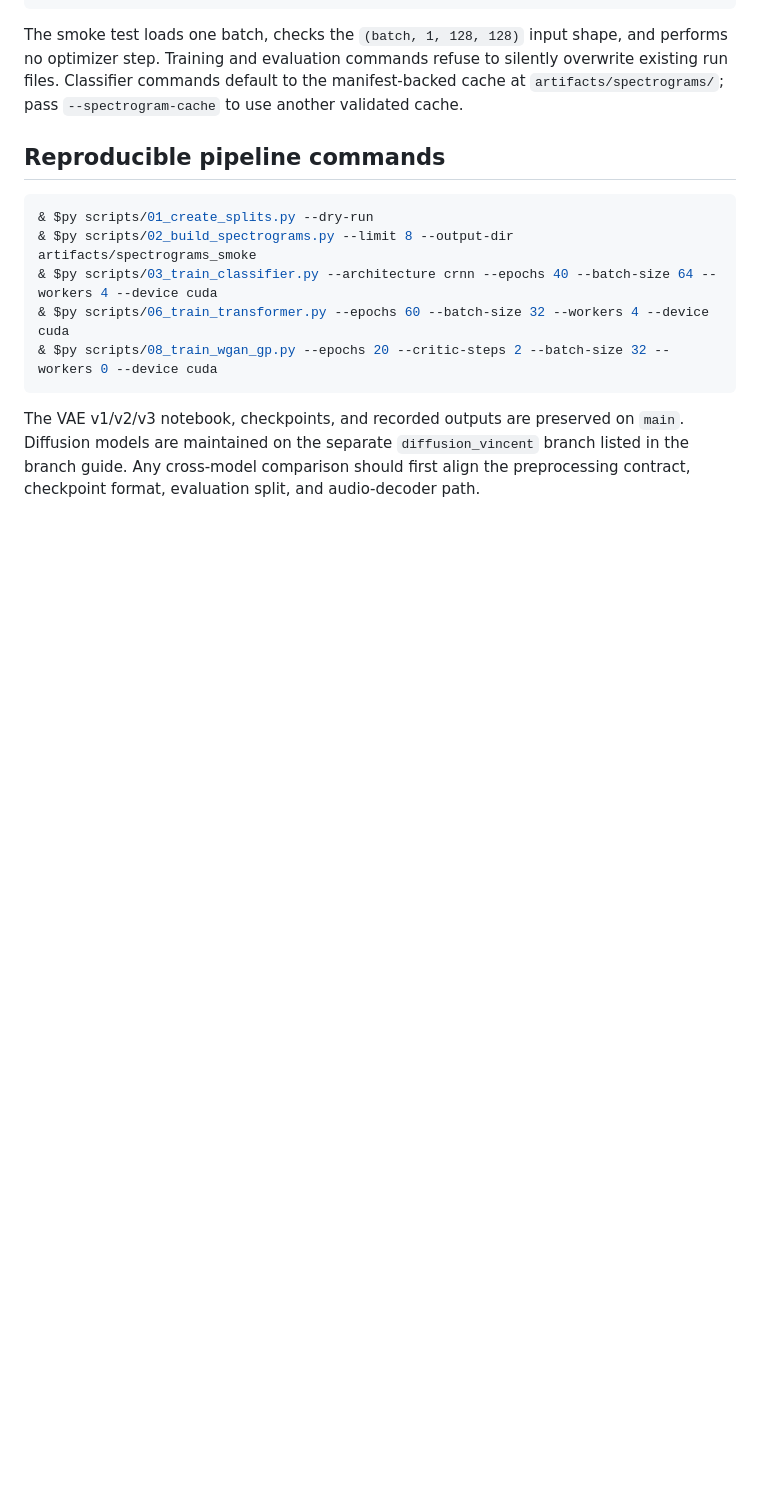
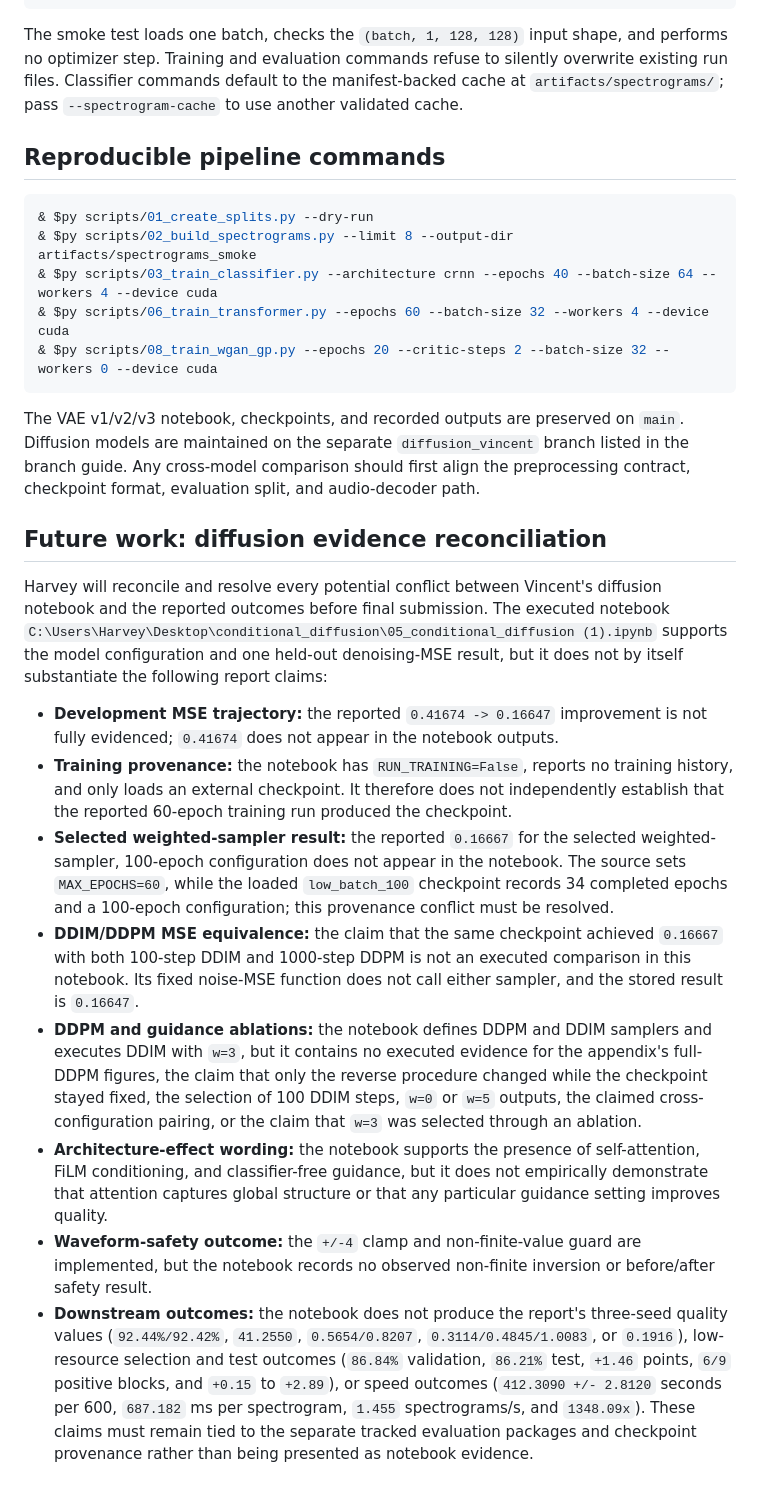
Before and after one commit to Bleu7101/bird_song_gen, a Markdown page: README.md, the part around the change. GitHub-like rendering; blank space fills up the shorter version.

Commit message:
Document diffusion evidence reconciliation

```diff
--- a/README.md
+++ b/README.md
@@ -347,3 +347,51 @@ The VAE v1/v2/v3 notebook, checkpoints, and recorded outputs are preserved on
 branch listed in the branch guide. Any cross-model comparison should first align the
 preprocessing contract, checkpoint format, evaluation split, and audio-decoder
 path.
+
+## Future work: diffusion evidence reconciliation
+
+Harvey will reconcile and resolve every potential conflict between Vincent's
+diffusion notebook and the reported outcomes before final submission. The
+executed notebook
+`C:\Users\Harvey\Desktop\conditional_diffusion\05_conditional_diffusion (1).ipynb`
+supports the model configuration and one held-out denoising-MSE result, but it
+does not by itself substantiate the following report claims:
+
+- **Development MSE trajectory:** the reported `0.41674 -> 0.16647`
+  improvement is not fully evidenced; `0.41674` does not appear in the
+  notebook outputs.
+- **Training provenance:** the notebook has `RUN_TRAINING=False`, reports no
+  training history, and only loads an external checkpoint. It therefore does
+  not independently establish that the reported 60-epoch training run
+  produced the checkpoint.
+- **Selected weighted-sampler result:** the reported `0.16667` for the
+  selected weighted-sampler, 100-epoch configuration does not appear in the
+  notebook. The source sets `MAX_EPOCHS=60`, while the loaded `low_batch_100`
+  checkpoint records 34 completed epochs and a 100-epoch configuration; this
+  provenance conflict must be resolved.
+- **DDIM/DDPM MSE equivalence:** the claim that the same checkpoint achieved
+  `0.16667` with both 100-step DDIM and 1000-step DDPM is not an executed
+  comparison in this notebook. Its fixed noise-MSE function does not call
+  either sampler, and the stored result is `0.16647`.
+- **DDPM and guidance ablations:** the notebook defines DDPM and DDIM
+  samplers and executes DDIM with `w=3`, but it contains no executed evidence
+  for the appendix's full-DDPM figures, the claim that only the reverse
+  procedure changed while the checkpoint stayed fixed, the selection of 100
+  DDIM steps, `w=0` or `w=5` outputs, the claimed cross-configuration pairing,
+  or the claim that `w=3` was selected through an ablation.
+- **Architecture-effect wording:** the notebook supports the presence of
+  self-attention, FiLM conditioning, and classifier-free guidance, but it does
+  not empirically demonstrate that attention captures global structure or that
+  any particular guidance setting improves quality.
+- **Waveform-safety outcome:** the `+/-4` clamp and non-finite-value guard are
+  implemented, but the notebook records no observed non-finite inversion or
+  before/after safety result.
+- **Downstream outcomes:** the notebook does not produce the report's
+  three-seed quality values (`92.44%/92.42%`, `41.2550`,
+  `0.5654/0.8207`, `0.3114/0.4845/1.0083`, or `0.1916`), low-resource
+  selection and test outcomes (`86.84%` validation, `86.21%` test, `+1.46`
+  points, `6/9` positive blocks, and `+0.15` to `+2.89`), or speed outcomes
+  (`412.3090 +/- 2.8120` seconds per 600, `687.182` ms per spectrogram,
+  `1.455` spectrograms/s, and `1348.09x`). These claims must remain tied to
+  the separate tracked evaluation packages and checkpoint provenance rather
+  than being presented as notebook evidence.
```
